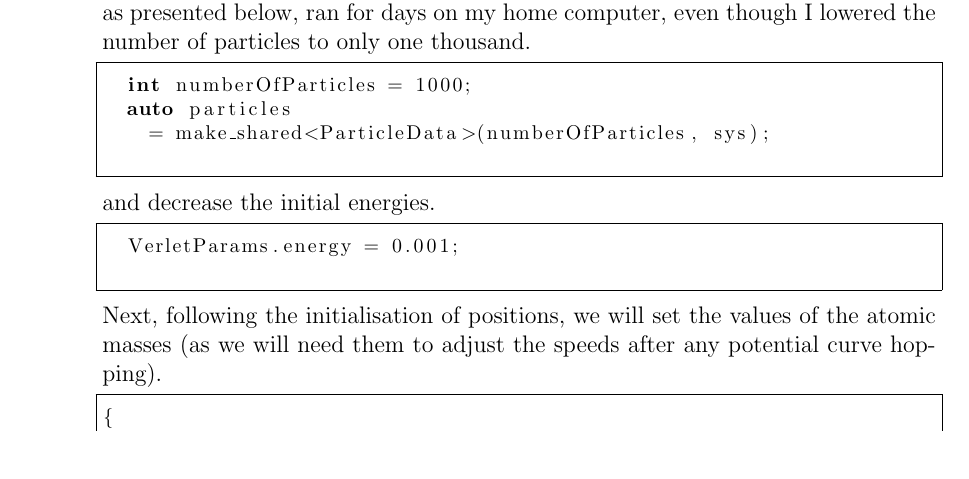
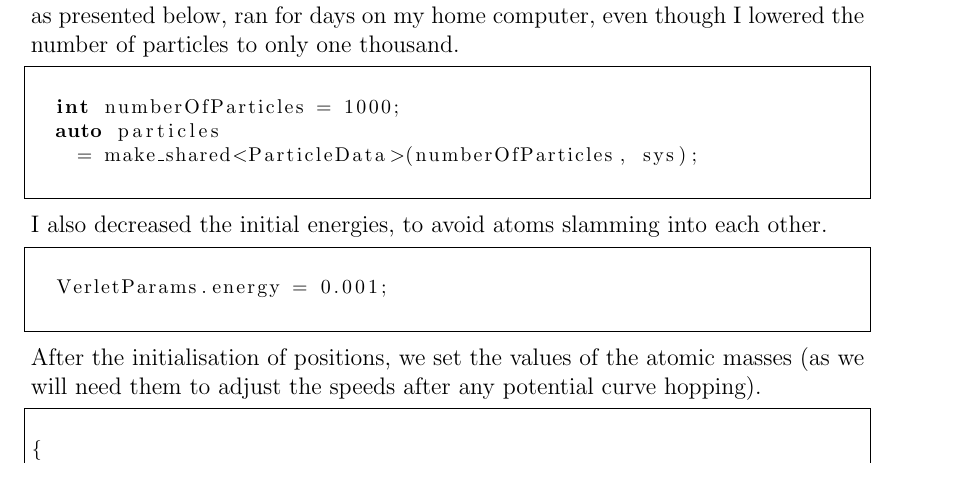
Before and after one commit to marcmelendez/UAMMD_intro, a LaTeX book (uammd_intro.tex, which reads chapters/potentials.tex): part of page 50 of 56 before the commit and part of page 51 of 58 after it, cut so that both start at the same text. Compiled offline with pdfLaTeX.

Commit message:
Chapter 1. Page break fine-tuning

```diff
--- a/chapters/potentials.tex
+++ b/chapters/potentials.tex
@@ -1431,15 +1431,14 @@ lowered the number of particles to only one thousand.
     = make_shared<ParticleData>(numberOfParticles, sys);
 %! codeblockend
 \end{lstlisting}
-and decrease the initial energies.
+I also decreased the initial energies, to avoid atoms slamming into each other.
 \begin{lstlisting}
 %! codeblock: diatomicInitialEnergy
   VerletParams.energy = 0.001;
 %! codeblockend
 \end{lstlisting}
-Next, following the initialisation of positions, we will set the values of the
-atomic masses (as we will need them to adjust the speeds after any potential
-curve hopping).
+After the initialisation of positions, we set the values of the atomic masses
+(as we will need them to adjust the speeds after any potential curve hopping).
 \begin{lstlisting}
 %! codeblock: diatomicSetMass
 {
--- a/uammd_intro.tex
+++ b/uammd_intro.tex
@@ -22,7 +22,7 @@
 \usepackage{listings}
 \lstset{language = C++,
         frame = single,
-        framextopmargin = \smallskipamount,
+        framextopmargin = \baselineskip,
         morecomment = [is]{\%!}{\^^M},
         basicstyle = \footnotesize,
         breaklines = true,
```
Also changed, not shown: chapters/first_simulation.tex (+5 -4 lines), chapters/potentials.tex (2 more changed lines), uammd_intro.tex (8 more changed lines).
